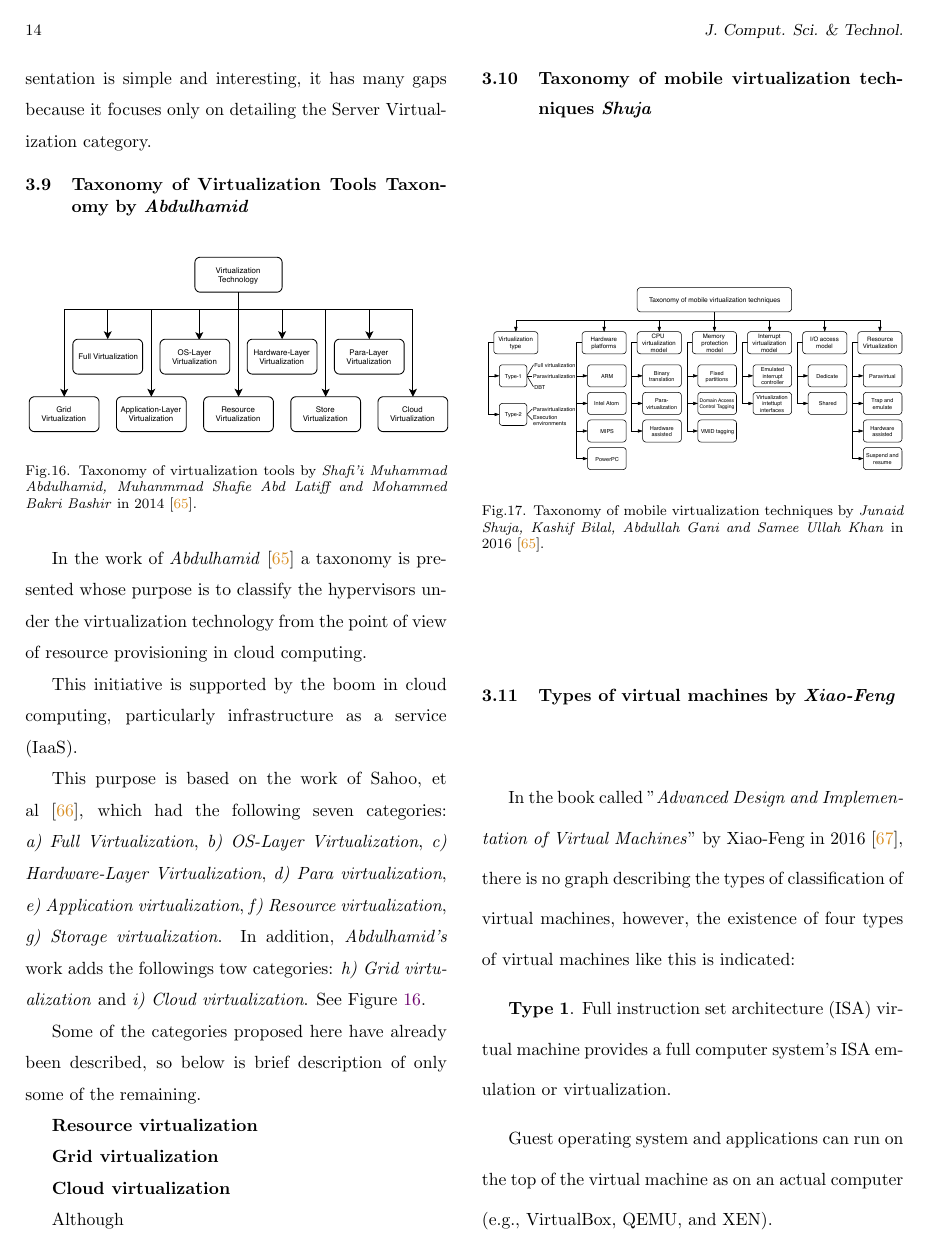
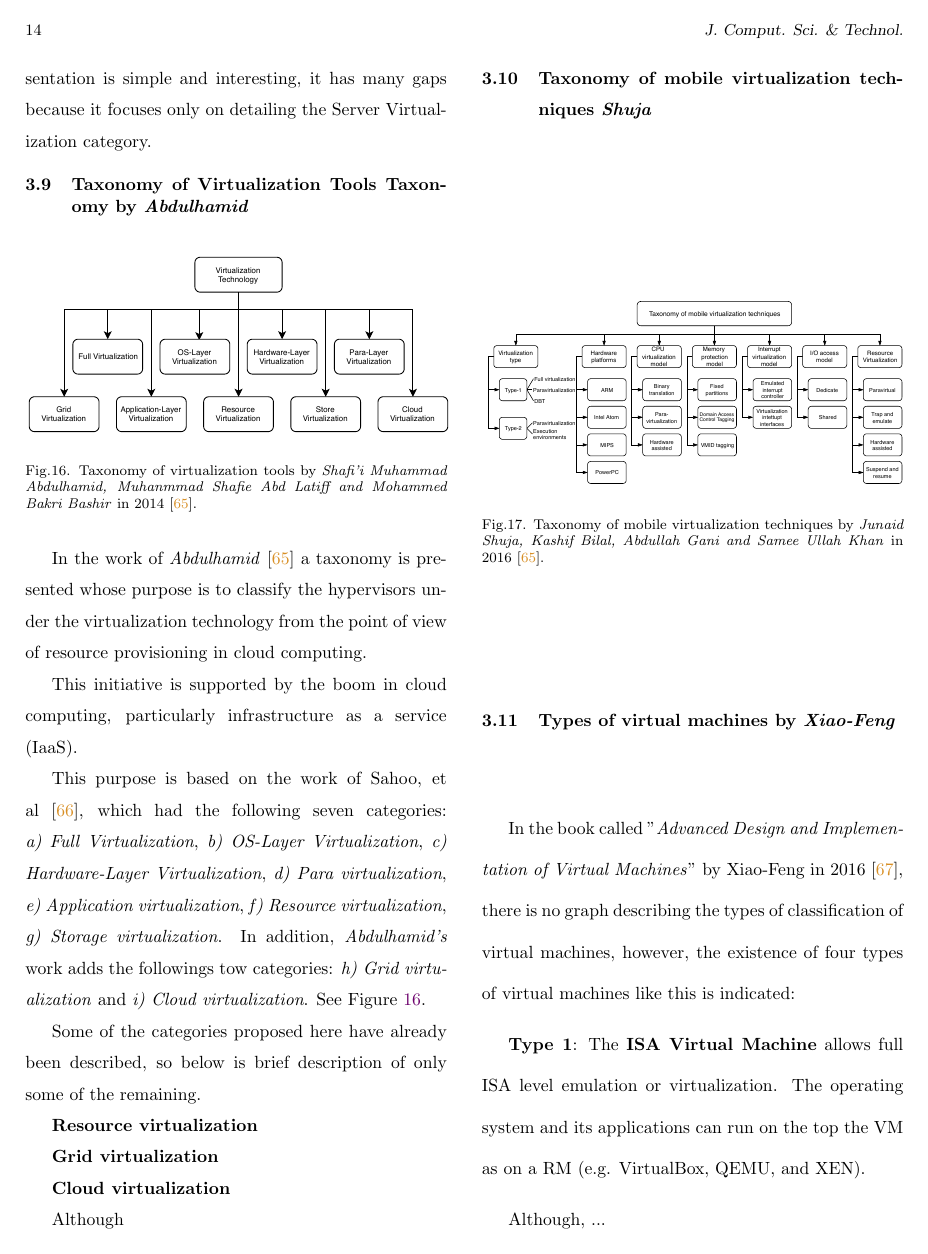
Before and after one commit to lesrUTP/Virtual-Machine-Taxonomy---JCST, a LaTeX document (main.tex, which reads Sec-3-11-Xiao-FengLi2017.tex): page 14 of 25. Compiled offline with pdfLaTeX.

Commit message:
Update Sec-3-11-Xiao-FengLi2017.tex

```diff
--- a/Sec-3-11-Xiao-FengLi2017.tex
+++ b/Sec-3-11-Xiao-FengLi2017.tex
@@ -2,6 +2,6 @@
 
 	In the book called "\textit{Advanced Design and Implementation of Virtual Machines}" by Xiao-Feng in 2016 \cite{Xiao-Feng2016}, there is no graph describing the types of classification of virtual machines, however, the existence of four types of virtual machines like this is indicated:
 
-	\textbf{Type 1}. Full instruction set architecture (ISA) virtual machine provides a full computer system's ISA emulation or virtualization.
+	\textbf{Type 1}: The \textbf{ISA Virtual Machine} allows full ISA level emulation or virtualization. The operating system and its applications can run on the top the VM as on a RM (e.g. VirtualBox, QEMU, and XEN).
 
-	Guest operating system and applications can run on the top of the virtual machine as on an actual computer (e.g., VirtualBox, QEMU, and XEN).
+	Although,  ...
```
